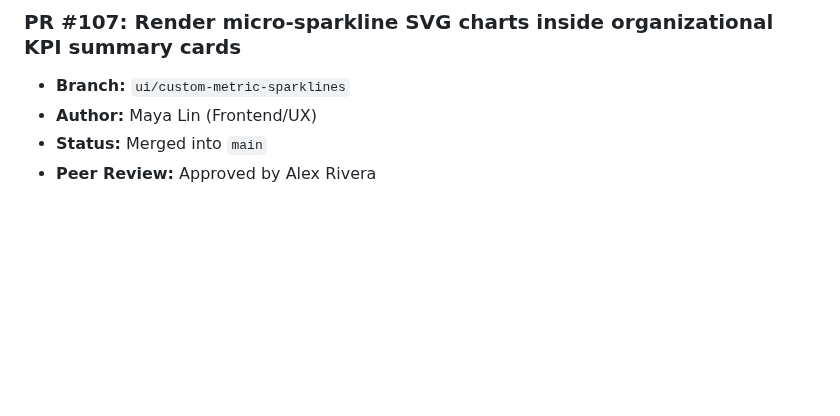
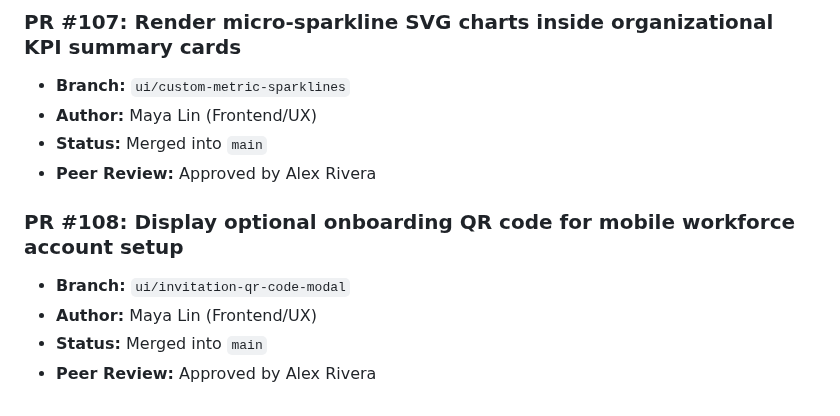
Before and after one commit to Vijay-Vardhan-Kosuri/Cyber-Safe-, a Markdown page: docs/pull_requests.md, the part around the change. Drawn GitHub-style; blank space fills up the shorter version.

Commit message:
Display optional onboarding QR code for mobile workforce account setup

```diff
--- a/docs/pull_requests.md
+++ b/docs/pull_requests.md
@@ -641,3 +641,9 @@
 - **Author:** Maya Lin (Frontend/UX)
 - **Status:** Merged into `main`
 - **Peer Review:** Approved by Alex Rivera
+
+### PR #108: Display optional onboarding QR code for mobile workforce account setup
+- **Branch:** `ui/invitation-qr-code-modal`
+- **Author:** Maya Lin (Frontend/UX)
+- **Status:** Merged into `main`
+- **Peer Review:** Approved by Alex Rivera
```
